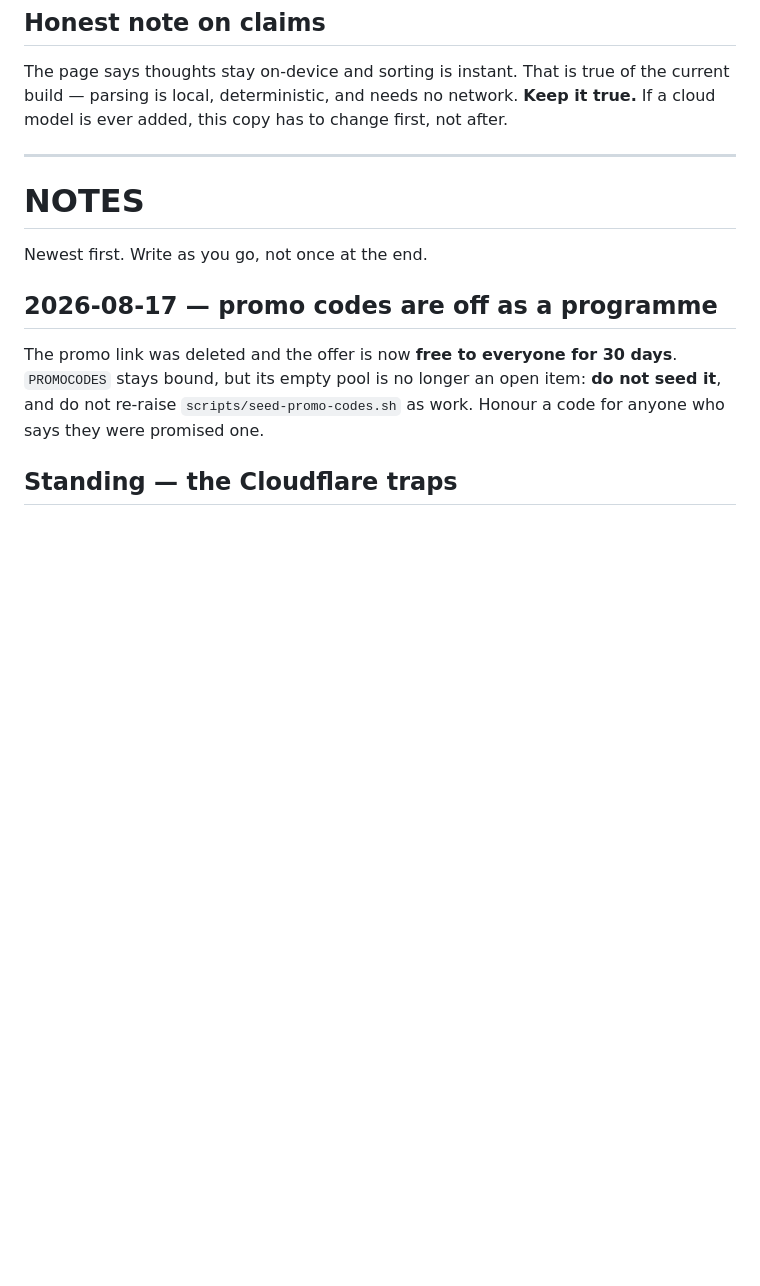
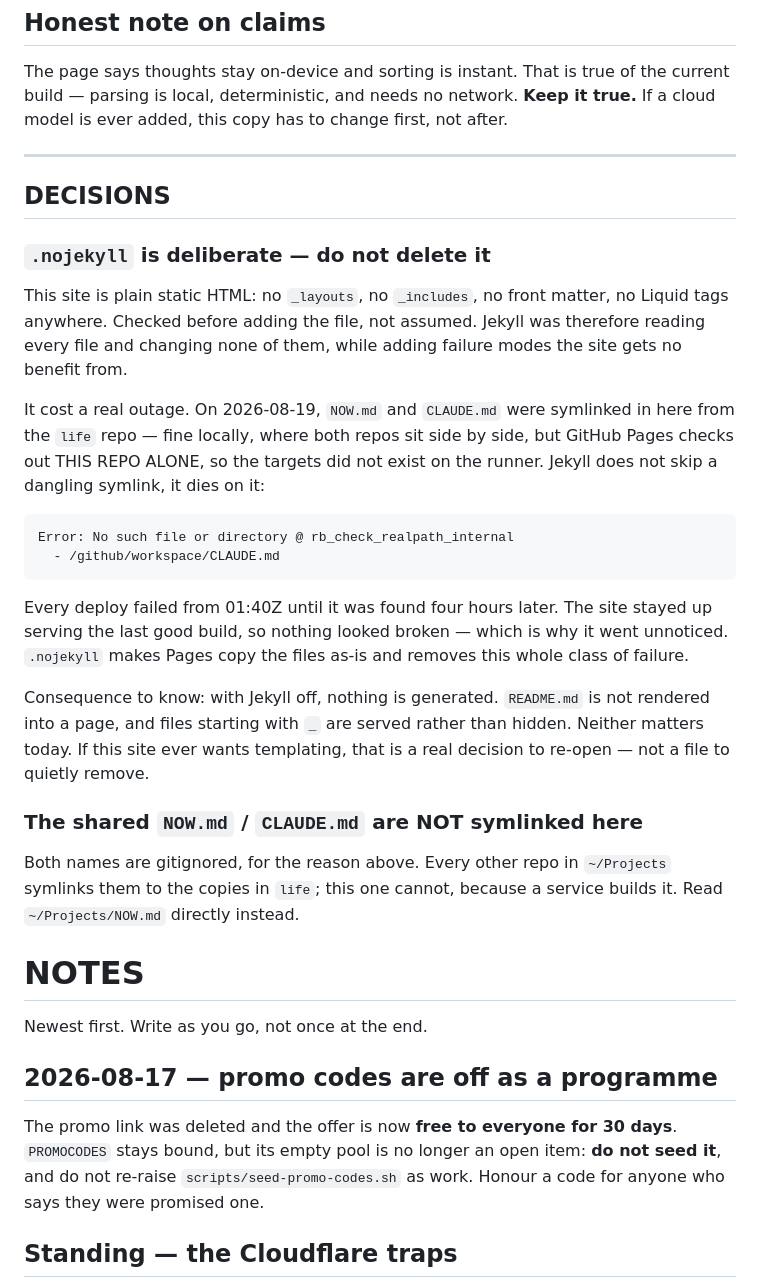
Before and after one commit to bw9009/lifeos-site, a Markdown page: README.md, the part around the change. Drawn GitHub-style; blank space fills up the shorter version.

Commit message:
README: DECISIONS - why .nojekyll exists and why no symlinks here

````diff
--- a/README.md
+++ b/README.md
@@ -47,6 +47,43 @@ first, not after.
 
 ---
 
+## DECISIONS
+
+### `.nojekyll` is deliberate — do not delete it
+
+This site is plain static HTML: no `_layouts`, no `_includes`, no front
+matter, no Liquid tags anywhere. Checked before adding the file, not
+assumed. Jekyll was therefore reading every file and changing none of
+them, while adding failure modes the site gets no benefit from.
+
+It cost a real outage. On 2026-08-19, `NOW.md` and `CLAUDE.md` were
+symlinked in here from the `life` repo — fine locally, where both repos
+sit side by side, but GitHub Pages checks out THIS REPO ALONE, so the
+targets did not exist on the runner. Jekyll does not skip a dangling
+symlink, it dies on it:
+
+```
+Error: No such file or directory @ rb_check_realpath_internal
+  - /github/workspace/CLAUDE.md
+```
+
+Every deploy failed from 01:40Z until it was found four hours later. The
+site stayed up serving the last good build, so nothing looked broken —
+which is why it went unnoticed. `.nojekyll` makes Pages copy the files
+as-is and removes this whole class of failure.
+
+Consequence to know: with Jekyll off, nothing is generated. `README.md`
+is not rendered into a page, and files starting with `_` are served
+rather than hidden. Neither matters today. If this site ever wants
+templating, that is a real decision to re-open — not a file to quietly
+remove.
+
+### The shared `NOW.md` / `CLAUDE.md` are NOT symlinked here
+
+Both names are gitignored, for the reason above. Every other repo in
+`~/Projects` symlinks them to the copies in `life`; this one cannot,
+because a service builds it. Read `~/Projects/NOW.md` directly instead.
+
 # NOTES
 
 Newest first. Write as you go, not once at the end.
````
